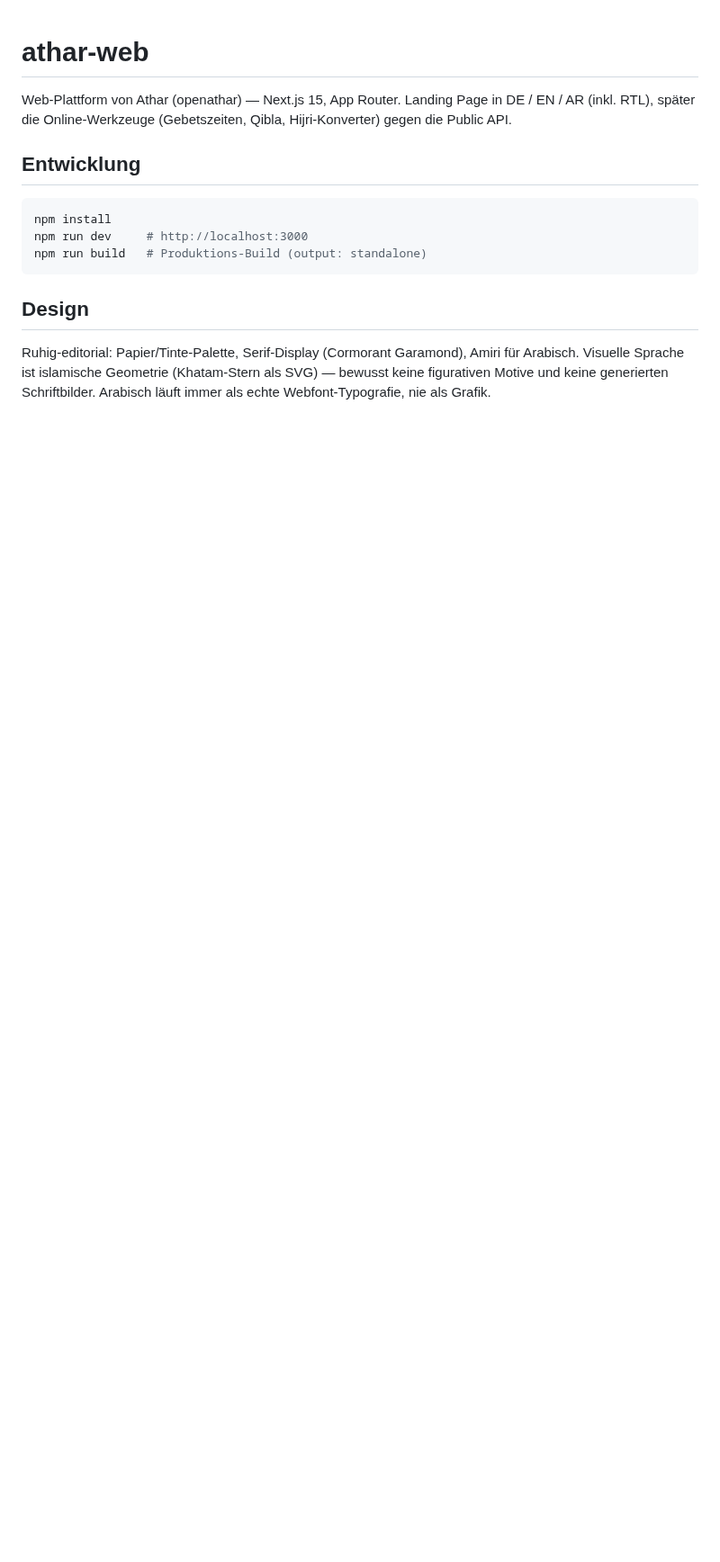
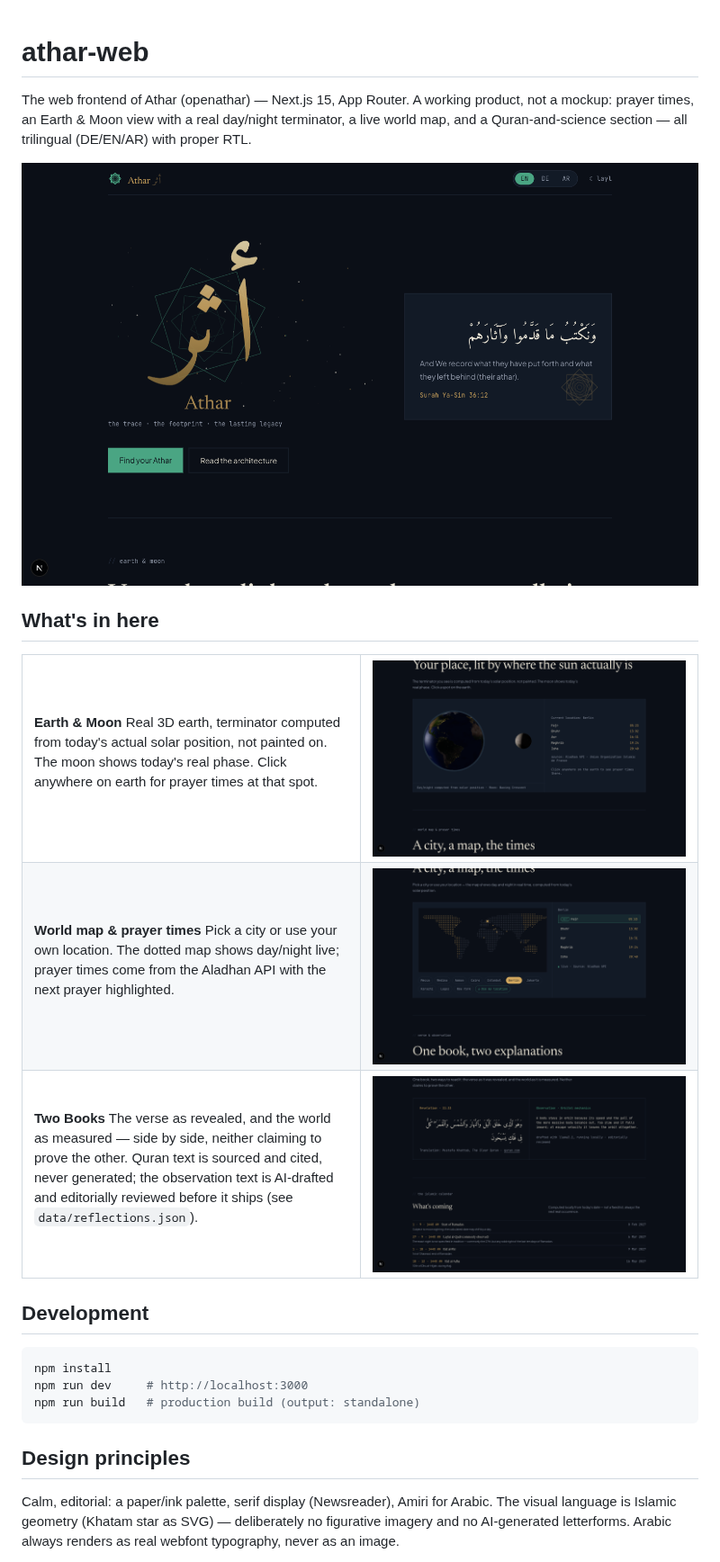
Before and after one commit to openathar/athar-web, a Markdown page: README.md, the part around one of its changes. Shown at 90% size. Drawn GitHub-style; pictures changed too: docs/screenshots/earth-moon.png (added), docs/screenshots/hero.png (added), docs/screenshots/two-books.png (added); blank space fills up the shorter version.

Commit message:
docs: translate to English, add screenshots, document actual calculation state

````diff
--- a/README.md
+++ b/README.md
@@ -1,22 +1,64 @@
 # athar-web
 
-Web-Plattform von Athar (openathar) — Next.js 15, App Router.
-Landing Page in DE / EN / AR (inkl. RTL), später die Online-Werkzeuge
-(Gebetszeiten, Qibla, Hijri-Konverter) gegen die Public API.
+The web frontend of Athar (openathar) — Next.js 15, App Router. A working
+product, not a mockup: prayer times, an Earth & Moon view with a real
+day/night terminator, a live world map, and a Quran-and-science section —
+all trilingual (DE/EN/AR) with proper RTL.
 
-## Entwicklung
+<p align="center">
+  <img src="docs/screenshots/hero.png" alt="Athar hero — the word أثر next to the verse it's named after" width="100%" />
+</p>
+
+## What's in here
+
+<table>
+<tr>
+<td width="50%">
+
+**Earth & Moon**
+Real 3D earth, terminator computed from today's actual solar position, not
+painted on. The moon shows today's real phase. Click anywhere on earth for
+prayer times at that spot.
+
+</td>
+<td width="50%"><img src="docs/screenshots/earth-moon.png" width="100%" /></td>
+</tr>
+<tr>
+<td width="50%">
+
+**World map & prayer times**
+Pick a city or use your own location. The dotted map shows day/night live;
+prayer times come from the Aladhan API with the next prayer highlighted.
+
+</td>
+<td width="50%"><img src="docs/screenshots/world-map.png" width="100%" /></td>
+</tr>
+<tr>
+<td width="50%">
+
+**Two Books**
+The verse as revealed, and the world as measured — side by side, neither
+claiming to prove the other. Quran text is sourced and cited, never
+generated; the observation text is AI-drafted and editorially reviewed
+before it ships (see `data/reflections.json`).
+
+</td>
+<td width="50%"><img src="docs/screenshots/two-books.png" width="100%" /></td>
+</tr>
+</table>
+
+## Development
 
 ```bash
 npm install
 npm run dev     # http://localhost:3000
-npm run build   # Produktions-Build (output: standalone)
+npm run build   # production build (output: standalone)
 ```
 
-## Design
+## Design principles
 
-Ruhig-editorial: Papier/Tinte-Palette, Serif-Display (Cormorant Garamond),
-Amiri für Arabisch. Visuelle Sprache ist islamische Geometrie (Khatam-Stern
-als SVG) — bewusst keine figurativen Motive und keine generierten
-Schriftbilder. Arabisch läuft immer als echte Webfont-Typografie, nie als
-Grafik.
+Calm, editorial: a paper/ink palette, serif display (Newsreader), Amiri for
+Arabic. The visual language is Islamic geometry (Khatam star as SVG) —
+deliberately no figurative imagery and no AI-generated letterforms. Arabic
+always renders as real webfont typography, never as an image.
 
````
Also changed, not shown: other parts of README.md (+13 -2 lines), AGENTS.md (+30 -18 lines), public/textures/README.md (+15 -15 lines).
